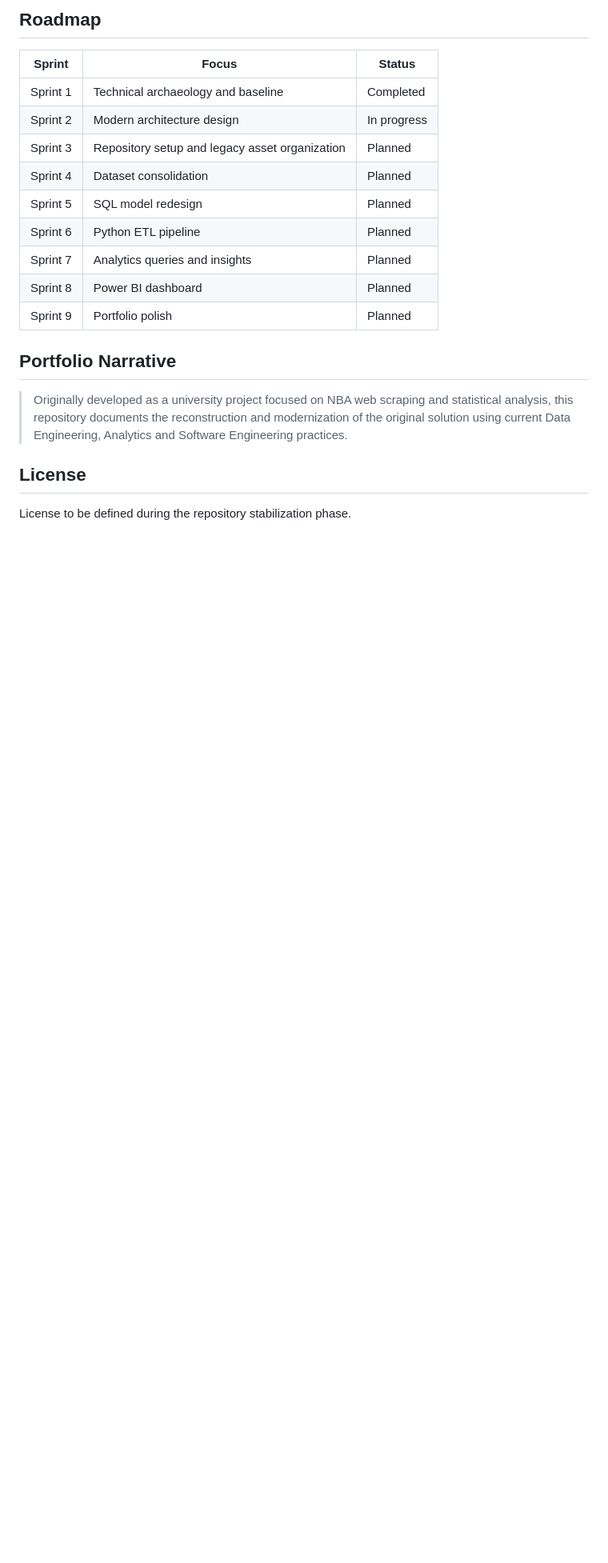
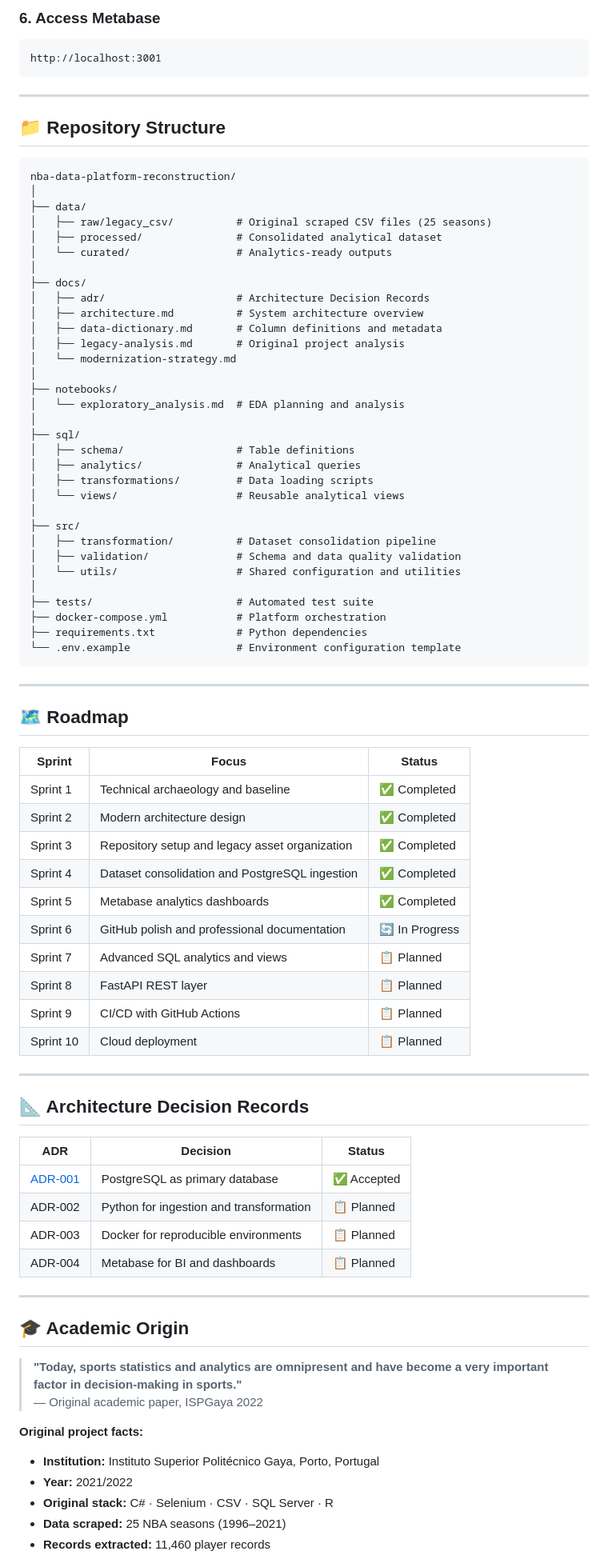
Before and after one commit to GuilhermePires21890/nba-data-platform-reconstruction, a Markdown page: README.md, the part around one of its changes. Shown at 80% size. Drawn GitHub-style; blank space fills up the shorter version.

Commit message:
docs: complete professional README with architecture, dashboards and roadmap

````diff
--- a/README.md
+++ b/README.md
@@ -70,22 +147,89 @@ Current focus:
 
-## Roadmap
+### 6. Access Metabase
+
+```
+http://localhost:3001
+```
+
+---
+
+## 📁 Repository Structure
+
+```
+nba-data-platform-reconstruction/
+│
+├── data/
+│   ├── raw/legacy_csv/          # Original scraped CSV files (25 seasons)
+│   ├── processed/               # Consolidated analytical dataset
+│   └── curated/                 # Analytics-ready outputs
+│
+├── docs/
+│   ├── adr/                     # Architecture Decision Records
+│   ├── architecture.md          # System architecture overview
+│   ├── data-dictionary.md       # Column definitions and metadata
+│   ├── legacy-analysis.md       # Original project analysis
+│   └── modernization-strategy.md
+│
+├── notebooks/
+│   └── exploratory_analysis.md  # EDA planning and analysis
+│
+├── sql/
+│   ├── schema/                  # Table definitions
+│   ├── analytics/               # Analytical queries
+│   ├── transformations/         # Data loading scripts
+│   └── views/                   # Reusable analytical views
+│
+├── src/
+│   ├── transformation/          # Dataset consolidation pipeline
+│   ├── validation/              # Schema and data quality validation
+│   └── utils/                   # Shared configuration and utilities
+│
+├── tests/                       # Automated test suite
+├── docker-compose.yml           # Platform orchestration
+├── requirements.txt             # Python dependencies
+└── .env.example                 # Environment configuration template
+```
+
+---
+
+## 🗺️ Roadmap
 
 | Sprint | Focus | Status |
 |---|---|---|
-| Sprint 1 | Technical archaeology and baseline | Completed |
-| Sprint 2 | Modern architecture design | In progress |
-| Sprint 3 | Repository setup and legacy asset organization | Planned |
-| Sprint 4 | Dataset consolidation | Planned |
-| Sprint 5 | SQL model redesign | Planned |
-| Sprint 6 | Python ETL pipeline | Planned |
-| Sprint 7 | Analytics queries and insights | Planned |
-| Sprint 8 | Power BI dashboard | Planned |
-| Sprint 9 | Portfolio polish | Planned |
+| Sprint 1 | Technical archaeology and baseline | ✅ Completed |
+| Sprint 2 | Modern architecture design | ✅ Completed |
+| Sprint 3 | Repository setup and legacy asset organization | ✅ Completed |
+| Sprint 4 | Dataset consolidation and PostgreSQL ingestion | ✅ Completed |
+| Sprint 5 | Metabase analytics dashboards | ✅ Completed |
+| Sprint 6 | GitHub polish and professional documentation | 🔄 In Progress |
+| Sprint 7 | Advanced SQL analytics and views | 📋 Planned |
+| Sprint 8 | FastAPI REST layer | 📋 Planned |
+| Sprint 9 | CI/CD with GitHub Actions | 📋 Planned |
+| Sprint 10 | Cloud deployment | 📋 Planned |
 
-## Portfolio Narrative
+---
 
-> Originally developed as a university project focused on NBA web scraping and statistical analysis, this repository documents the reconstruction and modernization of the original solution using current Data Engineering, Analytics and Software Engineering practices.
+## 📐 Architecture Decision Records
 
-## License
+| ADR | Decision | Status |
+|---|---|---|
+| [ADR-001](docs/adr/ADR-001-use-postgresql.md) | PostgreSQL as primary database | ✅ Accepted |
+| ADR-002 | Python for ingestion and transformation | 📋 Planned |
+| ADR-003 | Docker for reproducible environments | 📋 Planned |
+| ADR-004 | Metabase for BI and dashboards | 📋 Planned |
 
-License to be defined during the repository stabilization phase.
+---
+
+## 🎓 Academic Origin
+
+> **"Today, sports statistics and analytics are omnipresent and have become a very important factor in decision-making in sports."**
+> — Original academic paper, ISPGaya 2022
+
+**Original project facts:**
+
+- **Institution:** Instituto Superior Politécnico Gaya, Porto, Portugal
+- **Year:** 2021/2022
+- **Original stack:** C# · Selenium · CSV · SQL Server · R
+- **Data scraped:** 25 NBA seasons (1996–2021)
+- **Records extracted:** 11,460 player records
+
````
Also changed, not shown: other parts of README.md (+147 -49 lines).
